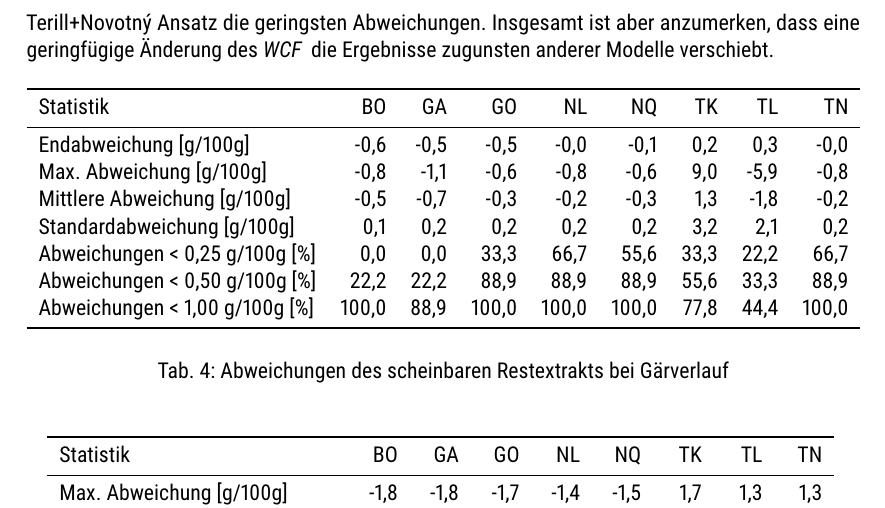
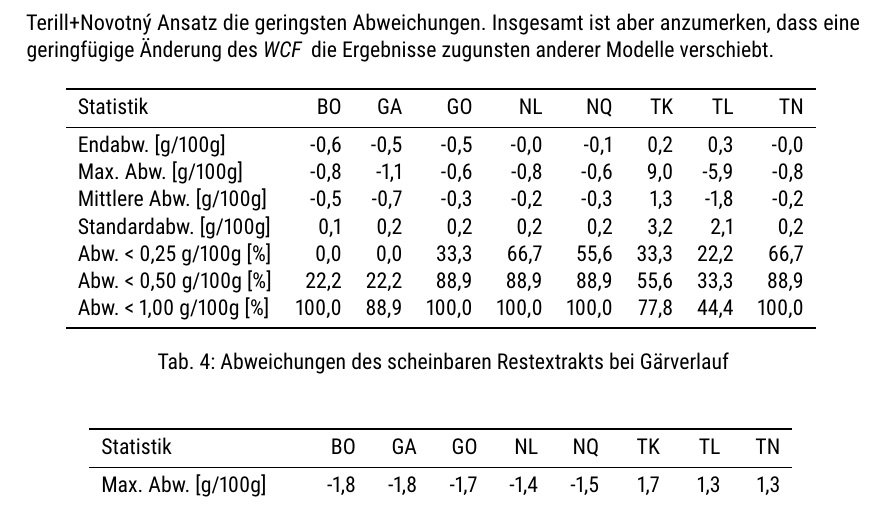
Before and after one commit to aschet/brauartikel, a LaTeX document (refraktometer/refraktometer.tex, which reads refraktometer/table_ae.tex, refraktometer/table_fermentation.tex): part of page 12 of 19, cut so that both start at the same text. Compiled offline with pdfLaTeX.

Commit message:
short forms

```diff
--- a/refraktometer/table_ae.tex
+++ b/refraktometer/table_ae.tex
@@ -1,6 +1,6 @@
 \begin{tabular}{lrrrrrrrr}
 \toprule
-                     Statistik &   BO &   GA &   GO &   NL &   NQ &   TK &   TL &   TN \\
+             Statistik &   BO &   GA &   GO &   NL &   NQ &   TK &   TL &   TN \\
 \midrule
-      Max. Abweichung [g/100g] & -1,8 & -1,8 & -1,7 & -1,4 & -1,5 &  1,7 &  1,3 &  1,3 \\
-  Mittlere Abweichung [g/100g] & -0,4 & -0,4 & -0,4 & -0,2 & -0,3 &  0,2 &  0,0 &  0,1 \\
+    Max. Abw. [g/100g] & -1,8 & -1,8 & -1,7 & -1,4 & -1,5 &  1,7 &  1,3 &  1,3 \\
+Mittlere Abw. [g/100g] & -0,4 & -0,4 & -0,4 & -0,2 & -0,3 &  0,2 &  0,0 &  0,1 \\
--- a/refraktometer/table_fermentation.tex
+++ b/refraktometer/table_fermentation.tex
@@ -1,13 +1,13 @@
 \begin{tabular}{lrrrrrrrr}
 \toprule
-                     Statistik &    BO &   GA &    GO &    NL &    NQ &   TK &   TL &    TN \\
+             Statistik &    BO &   GA &    GO &    NL &    NQ &   TK &   TL &    TN \\
 \midrule
-        Endabweichung [g/100g] &  -0,6 & -0,5 &  -0,5 &  -0,0 &  -0,1 &  0,2 &  0,3 &  -0,0 \\
-      Max. Abweichung [g/100g] &  -0,8 & -1,1 &  -0,6 &  -0,8 &  -0,6 &  9,0 & -5,9 &  -0,8 \\
-  Mittlere Abweichung [g/100g] &  -0,5 & -0,7 &  -0,3 &  -0,2 &  -0,3 &  1,3 & -1,8 &  -0,2 \\
-  Standardabweichung [g/100g]  &   0,1 &  0,2 &   0,2 &   0,2 &   0,2 &  3,2 &  2,1 &   0,2 \\
-Abweichungen < 0,25 g/100g [\%] &   0,0 &  0,0 &  33,3 &  66,7 &  55,6 & 33,3 & 22,2 &  66,7 \\
-Abweichungen < 0,50 g/100g [\%] &  22,2 & 22,2 &  88,9 &  88,9 &  88,9 & 55,6 & 33,3 &  88,9 \\
-Abweichungen < 1,00 g/100g [\%] & 100,0 & 88,9 & 100,0 & 100,0 & 100,0 & 77,8 & 44,4 & 100,0 \\
+      Endabw. [g/100g] &  -0,6 & -0,5 &  -0,5 &  -0,0 &  -0,1 &  0,2 &  0,3 &  -0,0 \\
+    Max. Abw. [g/100g] &  -0,8 & -1,1 &  -0,6 &  -0,8 &  -0,6 &  9,0 & -5,9 &  -0,8 \\
+Mittlere Abw. [g/100g] &  -0,5 & -0,7 &  -0,3 &  -0,2 &  -0,3 &  1,3 & -1,8 &  -0,2 \\
+Standardabw. [g/100g]  &   0,1 &  0,2 &   0,2 &   0,2 &   0,2 &  3,2 &  2,1 &   0,2 \\
+Abw. < 0,25 g/100g [\%] &   0,0 &  0,0 &  33,3 &  66,7 &  55,6 & 33,3 & 22,2 &  66,7 \\
+Abw. < 0,50 g/100g [\%] &  22,2 & 22,2 &  88,9 &  88,9 &  88,9 & 55,6 & 33,3 &  88,9 \\
+Abw. < 1,00 g/100g [\%] & 100,0 & 88,9 & 100,0 & 100,0 & 100,0 & 77,8 & 44,4 & 100,0 \\
 \bottomrule
 \end{tabular}
```
Also changed, not shown: refraktometer/table_ae.tex (8 more changed lines), 1 other file.
